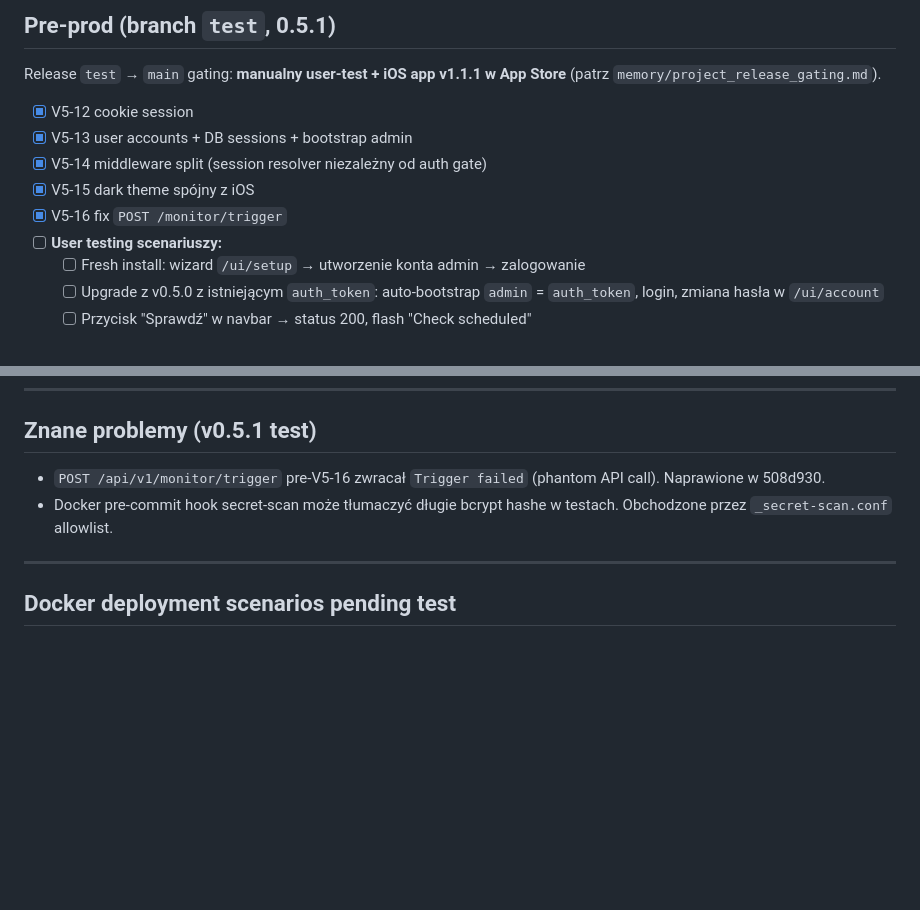
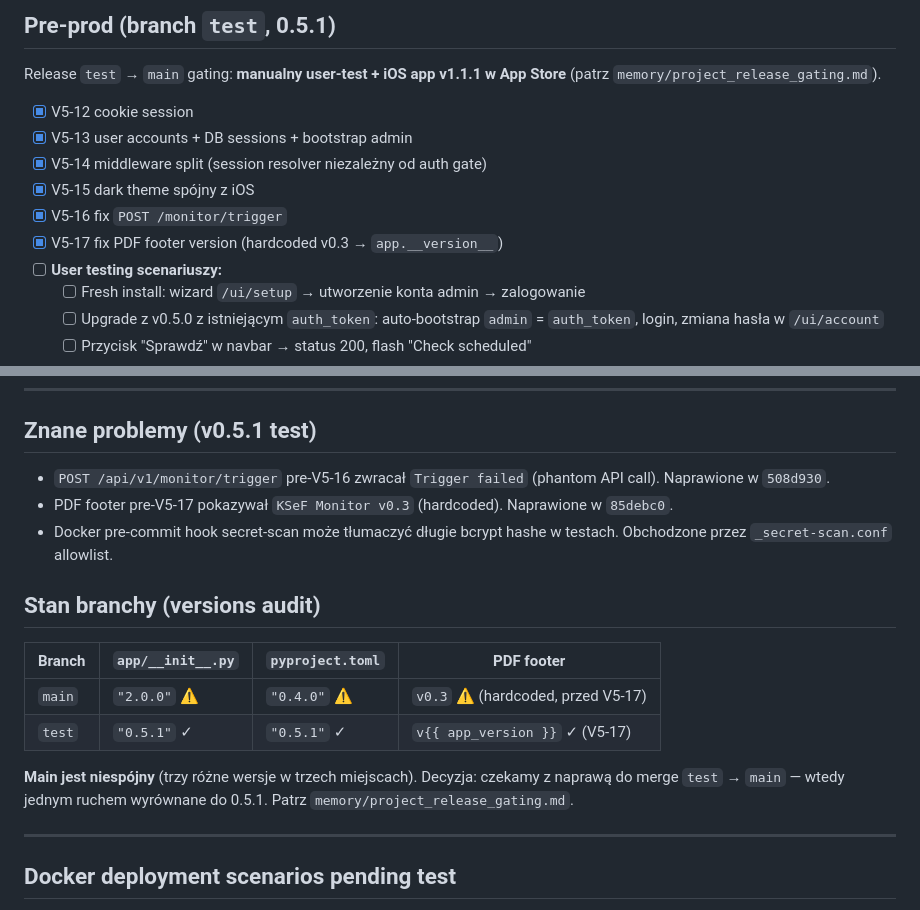
Before and after one commit to mlotocki2k/KSeF_Monitor, a Markdown page: docs/TODO.md, 2 parts joined by grey strips. GitHub-like rendering; blank space fills up the shorter version.

```diff
--- a/docs/TODO.md
+++ b/docs/TODO.md
@@ -16,6 +16,7 @@ Release `test` → `main` gating: **manualny user-test + iOS app v1.1.1 w App St
 - [x] V5-14 middleware split (session resolver niezależny od auth gate)
 - [x] V5-15 dark theme spójny z iOS
 - [x] V5-16 fix `POST /monitor/trigger`
+- [x] V5-17 fix PDF footer version (hardcoded v0.3 → `app.__version__`)
 - [ ] **User testing scenariuszy:**
   - [ ] Fresh install: wizard `/ui/setup` → utworzenie konta admin → zalogowanie
   - [ ] Upgrade z v0.5.0 z istniejącym `auth_token`: auto-bootstrap `admin` = `auth_token`, login, zmiana hasła w `/ui/account`
@@ -53,8 +54,20 @@ faktur od pobierania artefaktów (oszczędność API calls KSeF).
 
 ## Znane problemy (v0.5.1 test)
 
-- `POST /api/v1/monitor/trigger` pre-V5-16 zwracał `Trigger failed` (phantom API call). Naprawione w 508d930.
+- `POST /api/v1/monitor/trigger` pre-V5-16 zwracał `Trigger failed` (phantom API call). Naprawione w `508d930`.
+- PDF footer pre-V5-17 pokazywał `KSeF Monitor v0.3` (hardcoded). Naprawione w `85debc0`.
 - Docker pre-commit hook secret-scan może tłumaczyć długie bcrypt hashe w testach. Obchodzone przez `_secret-scan.conf` allowlist.
+
+## Stan branchy (versions audit)
+
+| Branch | `app/__init__.py` | `pyproject.toml` | PDF footer |
+|---|---|---|---|
+| `main` | `"2.0.0"` ⚠ | `"0.4.0"` ⚠ | `v0.3` ⚠ (hardcoded, przed V5-17) |
+| `test` | `"0.5.1"` ✓ | `"0.5.1"` ✓ | `v{{ app_version }}` ✓ (V5-17) |
+
+**Main jest niespójny** (trzy różne wersje w trzech miejscach). Decyzja:
+czekamy z naprawą do merge `test` → `main` — wtedy jednym ruchem
+wyrównane do 0.5.1. Patrz `memory/project_release_gating.md`.
 
 ---
 
```
Also changed, not shown: CHANGELOG.md (+26 -0 lines), docs/ROADMAP.md (+2 -1 lines).
